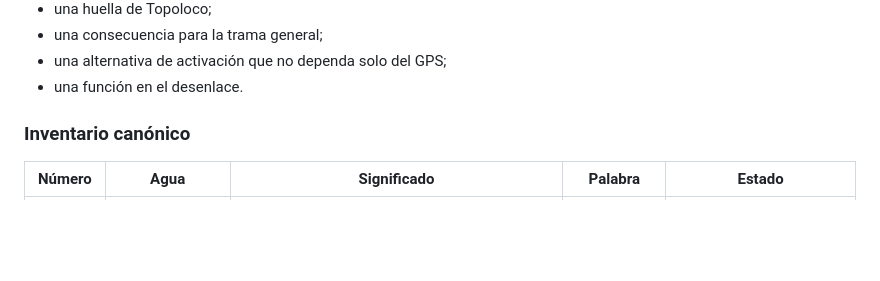
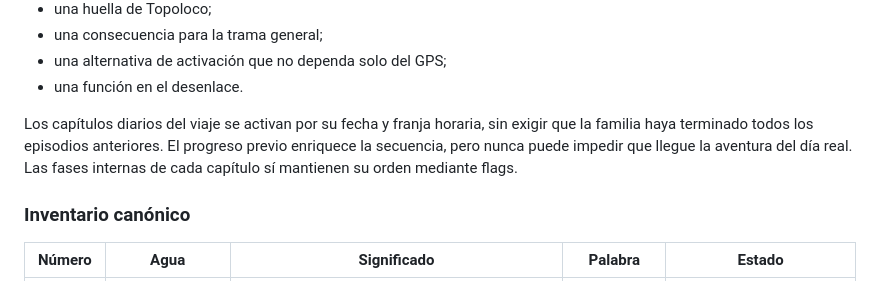
Before and after one commit to jcmanso23/tptn, a Markdown page: content/GUIA-COHERENCIA-NARRATIVA.md, the part around the change. GitHub-like rendering; blank space fills up the shorter version.

```diff
--- a/content/GUIA-COHERENCIA-NARRATIVA.md
+++ b/content/GUIA-COHERENCIA-NARRATIVA.md
@@ -161,6 +161,8 @@ Cada agua debe tener:
 - una consecuencia para la trama general;
 - una alternativa de activación que no dependa solo del GPS;
 - una función en el desenlace.
+
+Los capítulos diarios del viaje se activan por su fecha y franja horaria, sin exigir que la familia haya terminado todos los episodios anteriores. El progreso previo enriquece la secuencia, pero nunca puede impedir que llegue la aventura del día real. Las fases internas de cada capítulo sí mantienen su orden mediante flags.
 
 ### Inventario canónico
 
```
Also changed, not shown: content/episodes/005-amarante-puente.md (+0 -1 lines), content/episodes/006-magikland-curia.md (+1 -2 lines).
